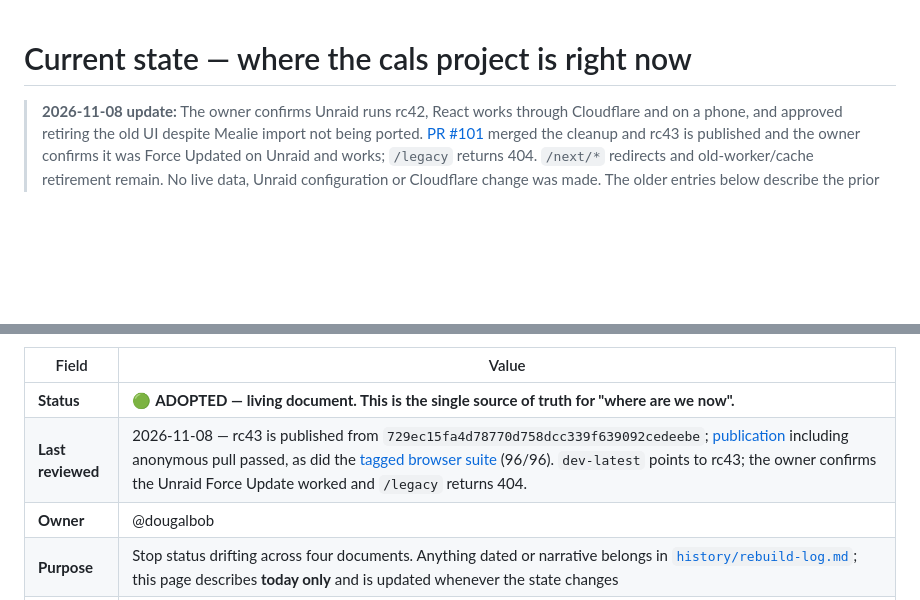
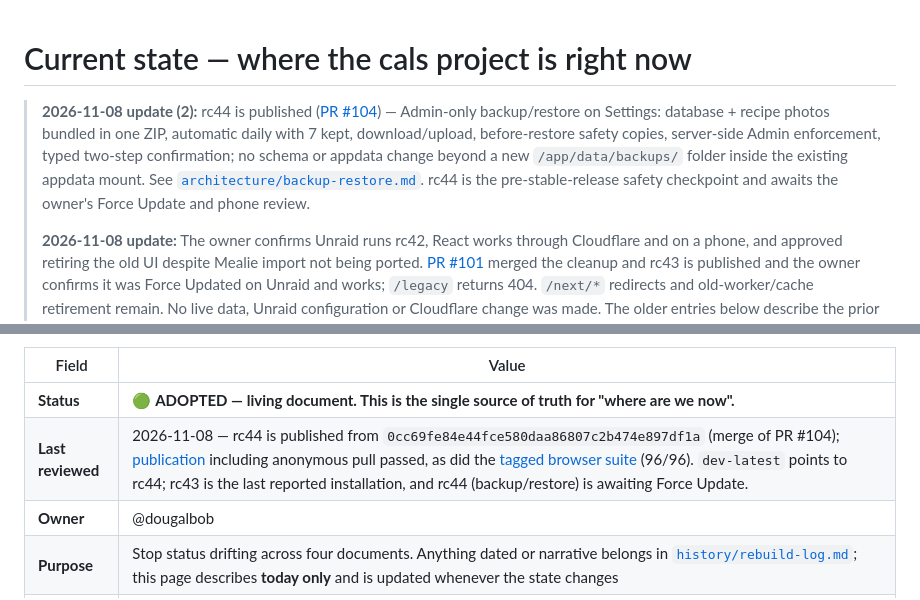
Before and after one commit to dougalbob/cals, a Markdown page: docs/CURRENT_STATE.md, 2 parts joined by grey strips. GitHub-like rendering; blank space fills up the shorter version.

```diff
--- a/docs/CURRENT_STATE.md
+++ b/docs/CURRENT_STATE.md
@@ -1,5 +1,7 @@
 # Current state — where the cals project is right now
 
+> **2026-11-08 update (2):** rc44 is published ([PR #104](https://github.com/dougalbob/cals/pull/104)) — Admin-only backup/restore on Settings: database + recipe photos bundled in one ZIP, automatic daily with 7 kept, download/upload, before-restore safety copies, server-side Admin enforcement, typed two-step confirmation; no schema or appdata change beyond a new `/app/data/backups/` folder inside the existing appdata mount. See [`architecture/backup-restore.md`](architecture/backup-restore.md). rc44 is the pre-stable-release safety checkpoint and awaits the owner's Force Update and phone review.
+>
 > **2026-11-08 update:** The owner confirms Unraid runs rc42, React works through Cloudflare and on a phone, and approved retiring the old UI despite Mealie import not being ported. [PR #101](https://github.com/dougalbob/cals/pull/101) merged the cleanup and rc43 is published and the owner confirms it was Force Updated on Unraid and works; `/legacy` returns 404. `/next/*` redirects and old-worker/cache retirement remain. No live data, Unraid configuration or Cloudflare change was made. The older entries below describe the prior status and are superseded by this update; detailed feature road-tests are not implied.
 >
 > **⚠️ 2026-11-08 owner report — the live data is in `cals-dev-identity`.** The owner checked the Unraid Docker tab. There is **one** cals container, named `cals-dev-identity`, and it mounts `/mnt/user/appdata/cals-dev-identity`. It is the app the family uses every day. **That directory is live household data, not disposable.** No appdata directory may be treated as scratch. The owner also confirmed that its **Dev mode is off**, that each family member sees their own diary, and that the Unraid backup covers all of appdata. Its port and image tag are not yet confirmed. Wherever §1 and the other documents say otherwise, this report wins. See [`architecture/data-copy-warning.md`](architecture/data-copy-warning.md).
@@ -9,7 +11,7 @@
 | Field | Value |
 |---|---|
 | **Status** | 🟢 **ADOPTED — living document. This is the single source of truth for "where are we now".** |
-| **Last reviewed** | 2026-11-08 — rc43 is published from `729ec15fa4d78770d758dcc339f639092cedeebe`; [publication](https://github.com/dougalbob/cals/actions/runs/42454428724) including anonymous pull passed, as did the [tagged browser suite](https://github.com/dougalbob/cals/actions/runs/42454428736) (96/96). `dev-latest` points to rc43; the owner confirms the Unraid Force Update worked and `/legacy` returns 404. |
+| **Last reviewed** | 2026-11-08 — rc44 is published from `0cc69fe84e44fce580daa86807c2b474e897df1a` (merge of PR #104); [publication](https://github.com/dougalbob/cals/actions/runs/42463702455) including anonymous pull passed, as did the [tagged browser suite](https://github.com/dougalbob/cals/actions/runs/42463702360) (96/96). `dev-latest` points to rc44; rc43 is the last reported installation, and rc44 (backup/restore) is awaiting Force Update. |
 | **Owner** | @dougalbob |
 | **Purpose** | Stop status drifting across four documents. Anything dated or narrative belongs in [`history/rebuild-log.md`](history/rebuild-log.md); this page describes **today only** and is updated whenever the state changes |
 | **Related** | [`architecture/rebuild-kickoff.md`](architecture/rebuild-kickoff.md) (first commands), [`architecture/frontend-strategy.md`](architecture/frontend-strategy.md) (the plan), [`architecture/phase-16-plan.md`](architecture/phase-16-plan.md) (the audited cutover plan), [`product/vision-and-open-questions.md`](product/vision-and-open-questions.md) (decisions and open questions), [`architecture/data-copy-warning.md`](architecture/data-copy-warning.md) (read before touching appdata), [`product/metrics-evidence.md`](product/metrics-evidence.md) (Phase 14 metrics research) |
```
Also changed, not shown: docs/architecture/unraid-image-release.md (+4 -2 lines).
